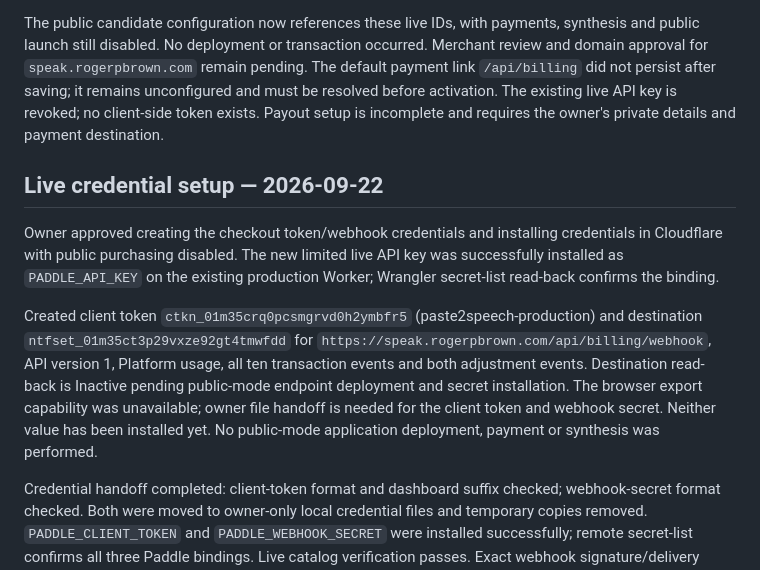
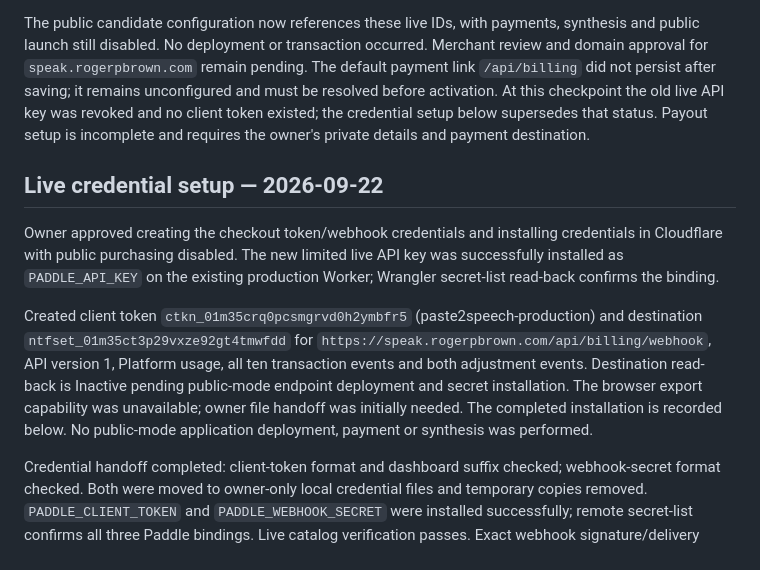
Before and after one commit to n6s/paste2speech, a Markdown page: docs/public-launch-release.md, the part around the change. Drawn GitHub-style.

Commit message:
Add concise launch handoff and reconcile setup notes

```diff
--- a/docs/public-launch-release.md
+++ b/docs/public-launch-release.md
@@ -186,7 +186,8 @@ synthesis and public launch still disabled. No deployment or transaction occurre
 Merchant review and domain approval for `speak.rogerpbrown.com` remain pending.
 The default payment link `/api/billing` did not persist after saving; it remains
 unconfigured and must be resolved before activation.
-The existing live API key is revoked; no client-side token exists. Payout setup
+At this checkpoint the old live API key was revoked and no client token existed;
+the credential setup below supersedes that status. Payout setup
 is incomplete and requires the owner's private details and payment destination.
 
 ## Live credential setup — 2026-09-22
@@ -201,8 +202,8 @@ and destination `ntfset_01m35ct3p29vxze92gt4tmwfdd` for
 `https://speak.rogerpbrown.com/api/billing/webhook`, API version 1, Platform usage,
 all ten transaction events and both adjustment events. Destination read-back is
 Inactive pending public-mode endpoint deployment and secret installation.
-The browser export capability was unavailable; owner file handoff is needed for
-the client token and webhook secret. Neither value has been installed yet.
+The browser export capability was unavailable; owner file handoff was initially
+needed. The completed installation is recorded below.
 No public-mode application deployment, payment or synthesis was performed.
 
 Credential handoff completed: client-token format and dashboard suffix checked;
```
Also changed, not shown: docs/launch-handoff.md (added, +63 -0 lines).
